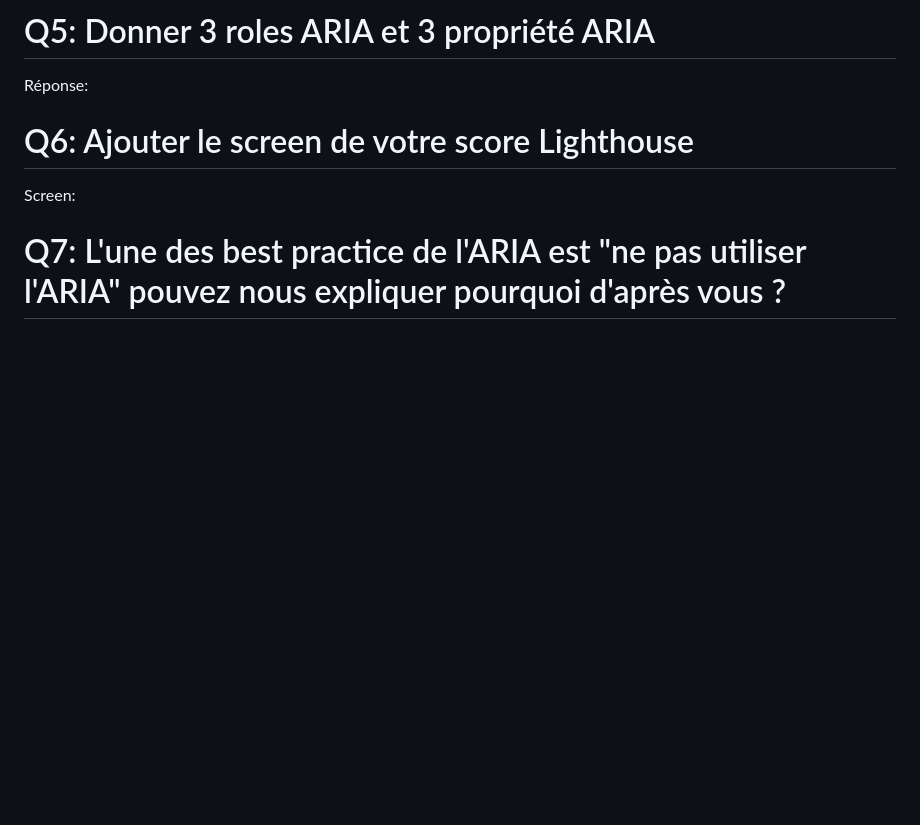
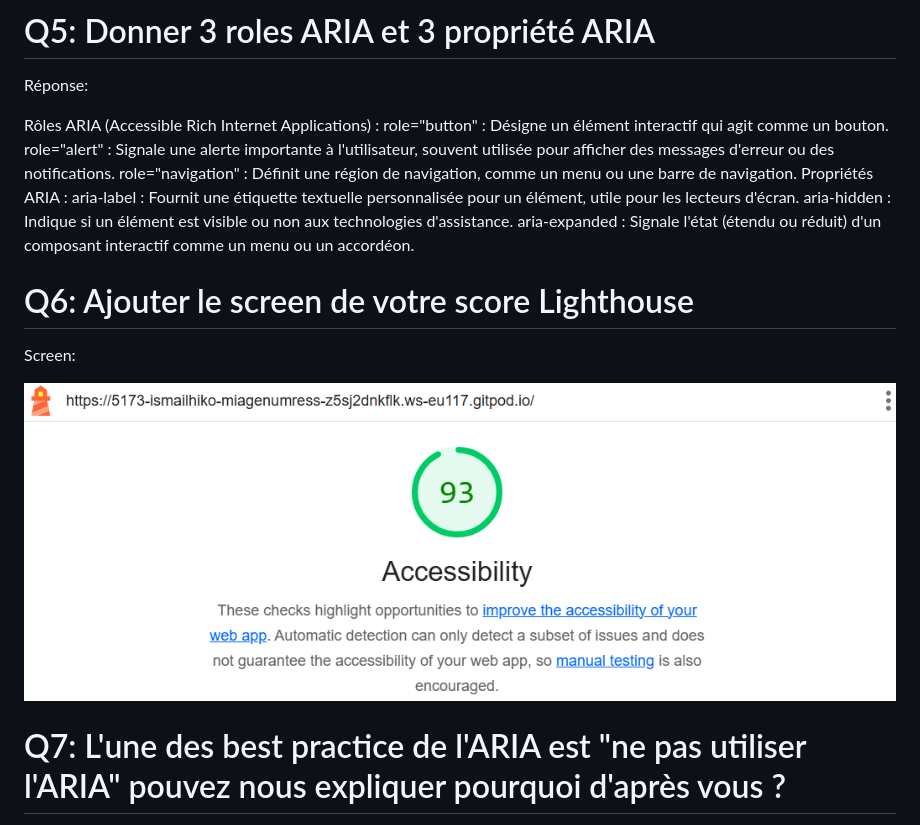
Before and after one commit to aepsilon-tek/miage-numres-step4, a Markdown page: Questions.md, the part around the change. Rendered like a GitHub page; pictures changed too: image-1.png (added); blank space fills up the shorter version.

```diff
--- a/Questions.md
+++ b/Questions.md
@@ -15,8 +15,19 @@ Réponse: 22 touches
 # Q5: Donner 3 roles ARIA et 3 propriété ARIA
 Réponse:
 
+Rôles ARIA (Accessible Rich Internet Applications) :
+role="button" : Désigne un élément interactif qui agit comme un bouton.
+role="alert" : Signale une alerte importante à l'utilisateur, souvent utilisée pour afficher des messages d'erreur ou des notifications.
+role="navigation" : Définit une région de navigation, comme un menu ou une barre de navigation.
+Propriétés ARIA :
+aria-label : Fournit une étiquette textuelle personnalisée pour un élément, utile pour les lecteurs d'écran.
+aria-hidden : Indique si un élément est visible ou non aux technologies d'assistance.
+aria-expanded : Signale l'état (étendu ou réduit) d'un composant interactif comme un menu ou un accordéon.
+
 # Q6: Ajouter le screen de votre score Lighthouse
 Screen:
+
+![accessibilité2](image-1.png)
 
 # Q7: L'une des best practice de l'ARIA est "ne pas utiliser l'ARIA" pouvez nous expliquer pourquoi d'après vous ?
 Réponse:
```
Also changed, not shown: 1 other file.
